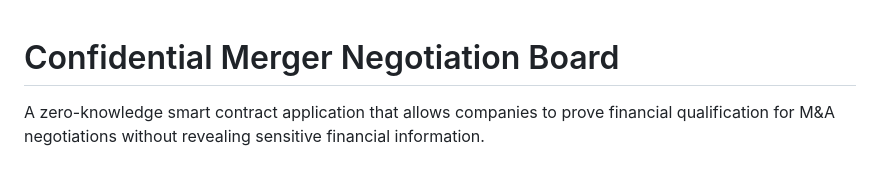
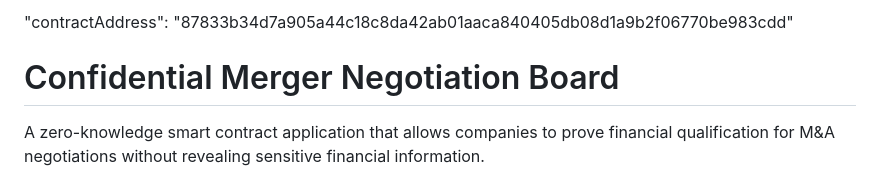
Before and after one commit to Soumali-cloud/Confidential-Merger-Negotiation-Board, a Markdown page: README.md, the part around the change. Rendered like a GitHub page.

```diff
--- a/README.md
+++ b/README.md
@@ -1,3 +1,9 @@
+"contractAddress": "87833b34d7a905a44c18c8da42ab01aaca840405db08d1a9b2f06770be983cdd"
+
+
+
+
+
 # Confidential Merger Negotiation Board
 
 A zero-knowledge smart contract application that allows companies to prove financial qualification for M&A negotiations without revealing sensitive financial information.
```
